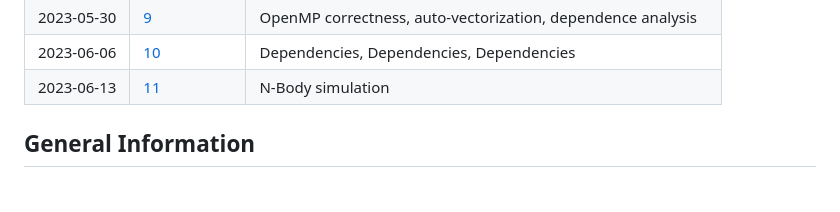
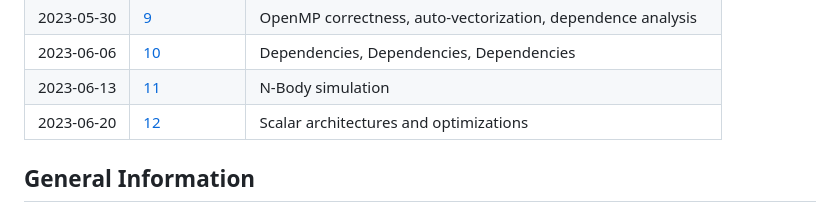
Before and after one commit to uibk-dps-teaching/ps_parprog_2023, a Markdown page: readme.md, the part around the change. GitHub-like rendering.

```diff
--- a/readme.md
+++ b/readme.md
@@ -40,6 +40,7 @@ for that assignment have to be handed in via OLAT by 17:00 on the previous day
 | 2023-05-30 | [9](09)    | OpenMP correctness, auto-vectorization, dependence analysis |
 | 2023-06-06 | [10](10)   | Dependencies, Dependencies, Dependencies                    |
 | 2023-06-13 | [11](11)   | N-Body simulation                                           |
+| 2023-06-20 | [12](12)   | Scalar architectures and optimizations                      |
 
 ## General Information
 
```
Also changed, not shown: 12/README.md (added, +150 -0 lines).
